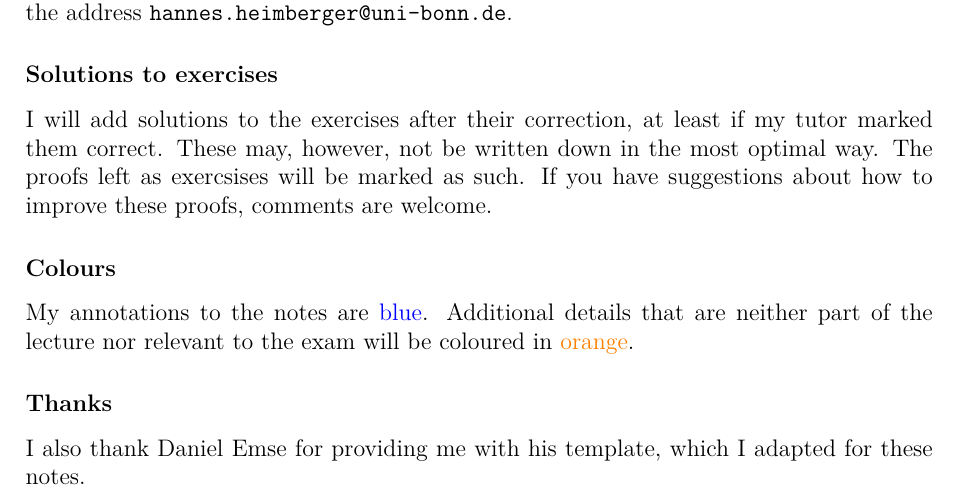
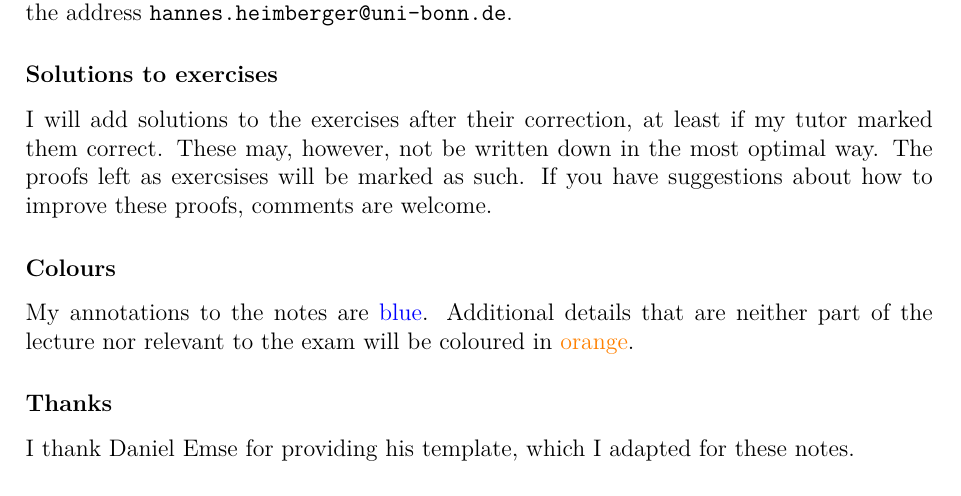
Before and after one commit to hannes-heimberger/V4A9_Number_Theory_I_Lec_Notes, a LaTeX thesis (Lecture_Notes_Number_Theory_I.tex): part of page 1 of 15, cut so that both start at the same text. The pictures show the PDF file Lecture_Notes_Number_Theory_I.pdf that the author committed with the source.

Commit message:
Lec_Notes_17th_April

```diff
--- a/Lecture_Notes_Number_Theory_I.tex
+++ b/Lecture_Notes_Number_Theory_I.tex
@@ -23,7 +23,7 @@
 \renewcommand{\ProfName}{Prof. Dr. Shuntaro Yamagishi}
 \renewcommand{\groupNum}{\ }
 \renewcommand{\titel}{Lecture Notes as of \today}
-\renewcommand{\thanks}{I also thank Daniel Emse for providing me with his template, which I adapted for these notes.}
+\renewcommand{\thanks}{I thank Daniel Emse for providing his template, which I adapted for these notes.}
 
 \newcommand{\Nzero}{\mathbb{N}}
 \renewcommand{\N}{\mathbb{N}_{\geq 1}}
```
Also changed, not shown: Lecture_Notes_Number_Theory_I.pdf.
